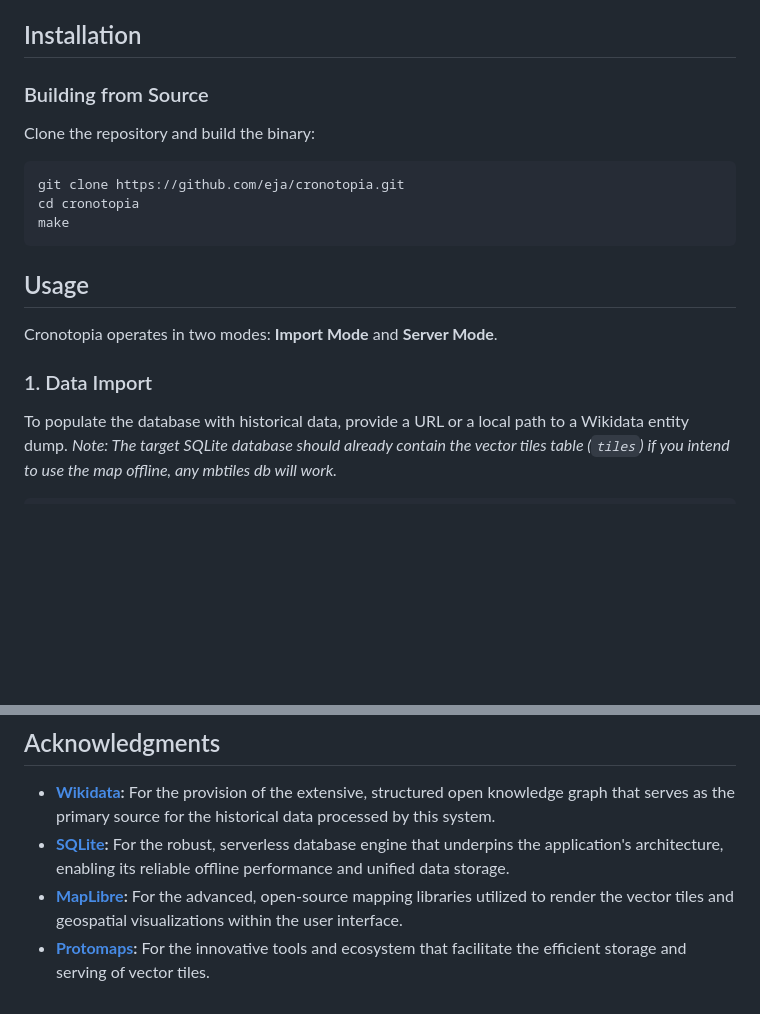
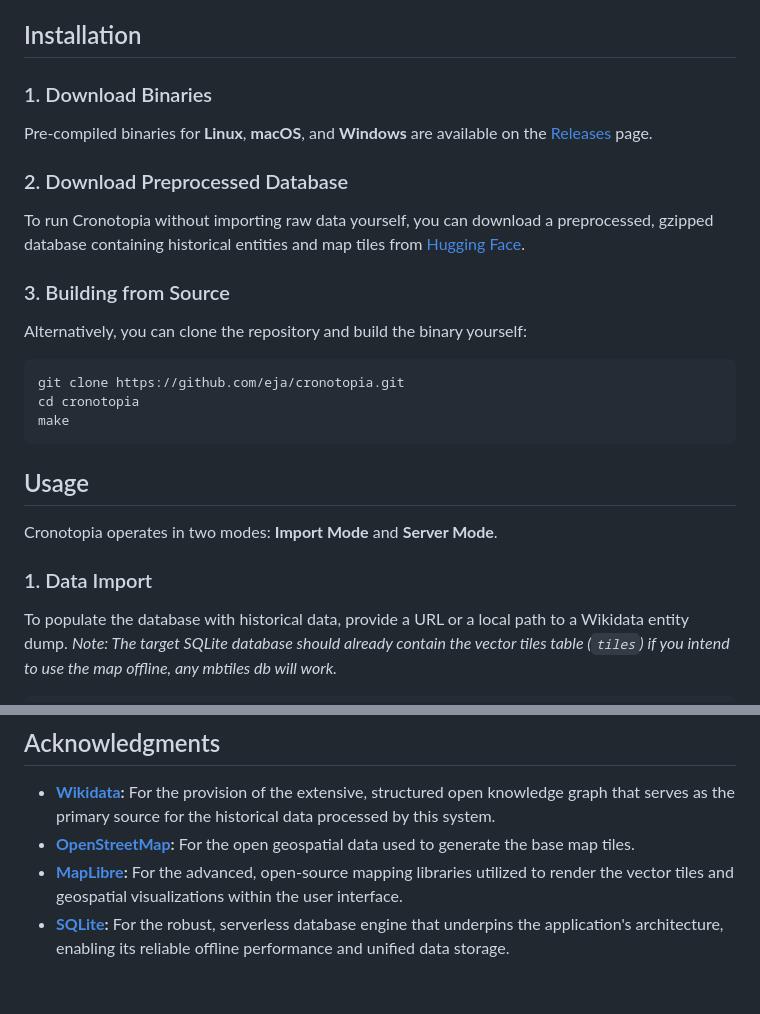
Before and after one commit to eja/cronotopia, a Markdown page: README.md, 2 parts joined by grey strips. GitHub-like rendering; blank space fills up the shorter version.

Commit message:
Revise README for clarity and additional details
Updated installation instructions and acknowledgments section.

````diff
--- a/README.md
+++ b/README.md
@@ -18,9 +18,14 @@ Cronotopia is built to map history without relying on external dependencies or i
 
 ## Installation
 
-### Building from Source
+### 1. Download Binaries
+Pre-compiled binaries for **Linux**, **macOS**, and **Windows** are available on the [Releases](https://github.com/eja/cronotopia/releases/latest) page.
 
-Clone the repository and build the binary:
+### 2. Download Preprocessed Database
+To run Cronotopia without importing raw data yourself, you can download a preprocessed, gzipped database containing historical entities and map tiles from [Hugging Face](https://huggingface.co/datasets/eja/cronotopia).
+
+### 3. Building from Source
+Alternatively, you can clone the repository and build the binary yourself:
 
 ```bash
 git clone https://github.com/eja/cronotopia.git
@@ -33,7 +38,6 @@ make
 Cronotopia operates in two modes: **Import Mode** and **Server Mode**.
 
 ### 1. Data Import
-
 To populate the database with historical data, provide a URL or a local path to a Wikidata entity dump.
 *Note: The target SQLite database should already contain the vector tiles table (`tiles`) if you intend to use the map offline, any mbtiles db will work.*
 
@@ -80,6 +83,6 @@ The application exposes a JSON API at `/api` for querying historical data.
 ## Acknowledgments
 
 *   **[Wikidata](https://www.wikidata.org/):** For the provision of the extensive, structured open knowledge graph that serves as the primary source for the historical data processed by this system.
+*   **[OpenStreetMap](https://www.openstreetmap.org/):** For the open geospatial data used to generate the base map tiles.
+*   **[MapLibre](https://maplibre.org/):** For the advanced, open-source mapping libraries utilized to render the vector tiles and geospatial visualizations within the user interface.
 *   **[SQLite](https://www.sqlite.org/):** For the robust, serverless database engine that underpins the application's architecture, enabling its reliable offline performance and unified data storage.
-*   **[MapLibre](https://maplibre.org/):** For the advanced, open-source mapping libraries utilized to render the vector tiles and geospatial visualizations within the user interface.
-*   **[Protomaps](https://protomaps.com/):** For the innovative tools and ecosystem that facilitate the efficient storage and serving of vector tiles.
````
Also changed, not shown: other parts of README.md (+0 -1 lines).
